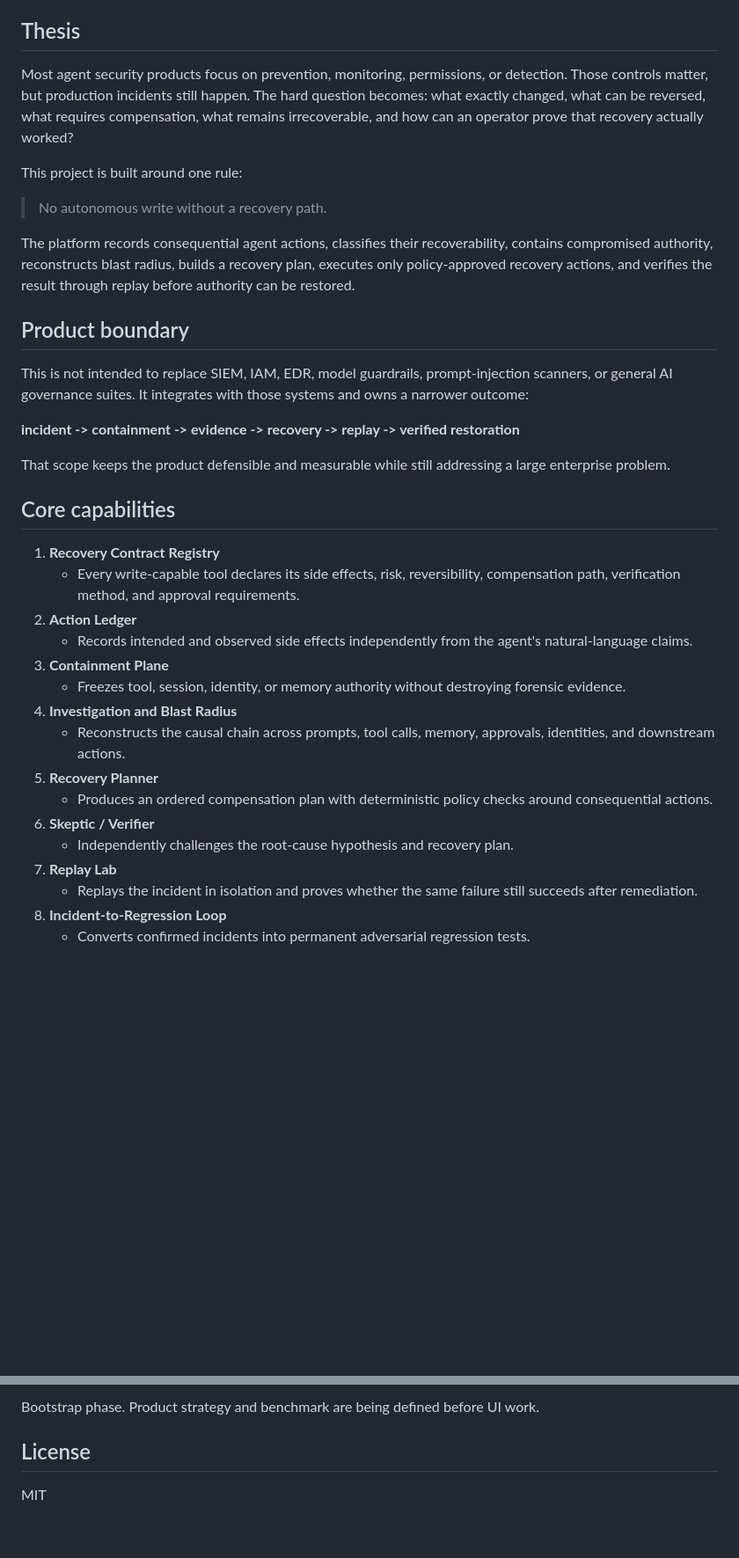
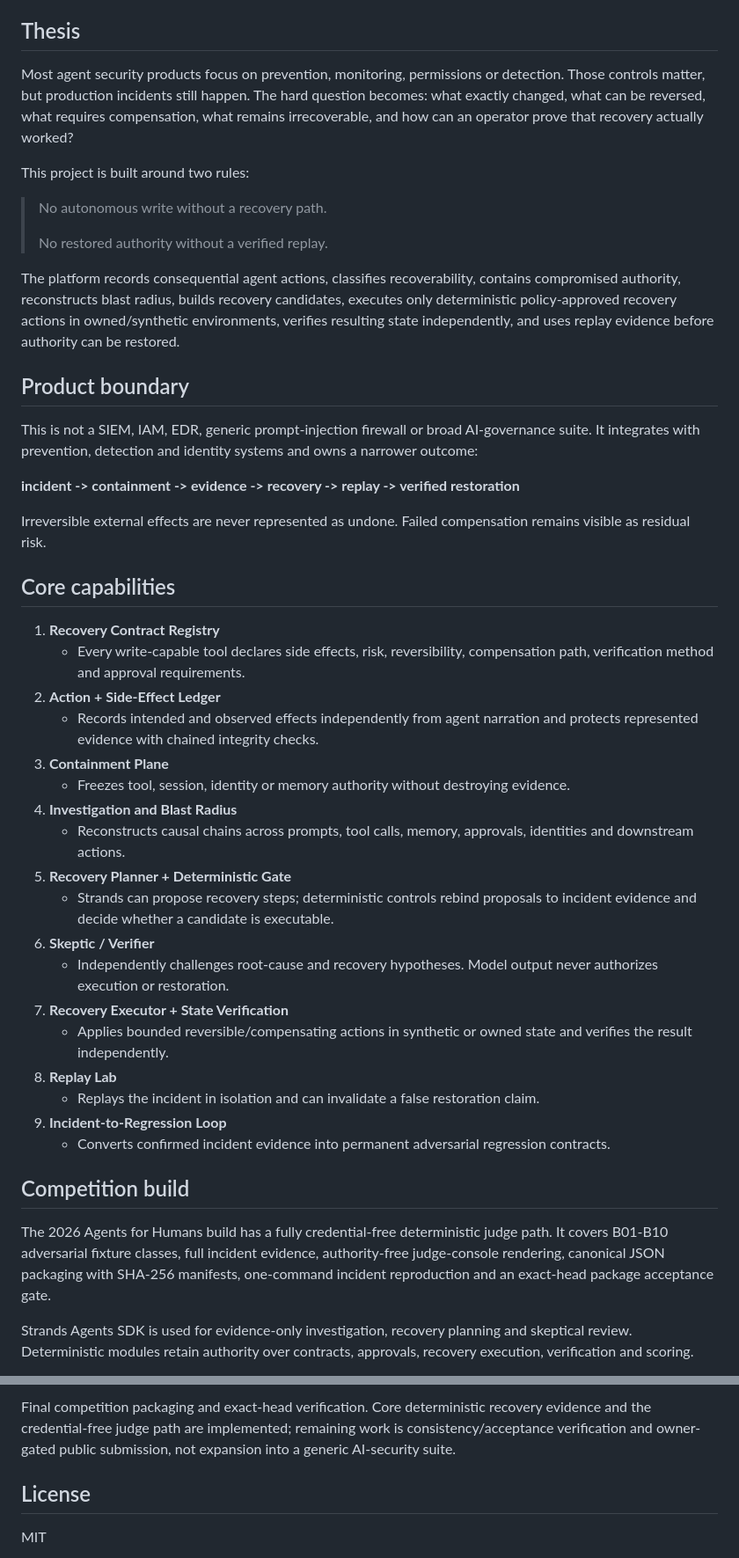
Before and after one commit to tomat60/agent-recovery-platform, a Markdown page: README.md, 2 parts joined by grey strips. Shown at 88% size. Rendered like a GitHub page; blank space fills up the shorter version.

```diff
--- a/README.md
+++ b/README.md
@@ -4,37 +4,48 @@ A recovery-first safety layer for autonomous AI agents.
 
 ## Thesis
 
-Most agent security products focus on prevention, monitoring, permissions, or detection. Those controls matter, but production incidents still happen. The hard question becomes: what exactly changed, what can be reversed, what requires compensation, what remains irrecoverable, and how can an operator prove that recovery actually worked?
+Most agent security products focus on prevention, monitoring, permissions or detection. Those controls matter, but production incidents still happen. The hard question becomes: what exactly changed, what can be reversed, what requires compensation, what remains irrecoverable, and how can an operator prove that recovery actually worked?
 
-This project is built around one rule:
+This project is built around two rules:
 
 > No autonomous write without a recovery path.
+>
+> No restored authority without a verified replay.
 
-The platform records consequential agent actions, classifies their recoverability, contains compromised authority, reconstructs blast radius, builds a recovery plan, executes only policy-approved recovery actions, and verifies the result through replay before authority can be restored.
+The platform records consequential agent actions, classifies recoverability, contains compromised authority, reconstructs blast radius, builds recovery candidates, executes only deterministic policy-approved recovery actions in owned/synthetic environments, verifies resulting state independently, and uses replay evidence before authority can be restored.
 
 ## Product boundary
 
-This is not intended to replace SIEM, IAM, EDR, model guardrails, prompt-injection scanners, or general AI governance suites. It integrates with those systems and owns a narrower outcome:
+This is not a SIEM, IAM, EDR, generic prompt-injection firewall or broad AI-governance suite. It integrates with prevention, detection and identity systems and owns a narrower outcome:
 
 **incident -> containment -> evidence -> recovery -> replay -> verified restoration**
 
-That scope keeps the product defensible and measurable while still addressing a large enterprise problem.
+Irreversible external effects are never represented as undone. Failed compensation remains visible as residual risk.
 
 ## Core capabilities
 
 1. **Recovery Contract Registry**
-   - Every write-capable tool declares its side effects, risk, reversibility, compensation path, verification method, and approval requirements.
-2. **Action Ledger**
-   - Records intended and observed side effects independently from the agent's natural-language claims.
+   - Every write-capable tool declares side effects, risk, reversibility, compensation path, verification method and approval requirements.
+2. **Action + Side-Effect Ledger**
+   - Records intended and observed effects independently from agent narration and protects represented evidence with chained integrity checks.
 3. **Containment Plane**
-   - Freezes tool, session, identity, or memory authority without destroying forensic evidence.
+   - Freezes tool, session, identity or memory authority without destroying evidence.
 4. **Investigation and Blast Radius**
-   - Reconstructs the causal chain across prompts, tool calls, memory, approvals, identities, and downstream actions.
-5. **Recovery Planner**
-   - Produces an ordered compensation plan with deterministic policy checks around consequential actions.
+   - Reconstructs causal chains across prompts, tool calls, memory, approvals, identities and downstream actions.
+5. **Recovery Planner + Deterministic Gate**
+   - Strands can propose recovery steps; deterministic controls rebind proposals to incident evidence and decide whether a candidate is executable.
 6. **Skeptic / Verifier**
-   - Independently challenges the root-cause hypothesis and recovery plan.
-7. **Replay Lab**
-   - Replays the incident in isolation and proves whether the same failure still succeeds after remediation.
-8. **Incident-to-Regression Loop**
-   - Converts confirmed incidents into permanent adversarial regression tests.
+   - Independently challenges root-cause and recovery hypotheses. Model output never authorizes execution or restoration.
+7. **Recovery Executor + State Verification**
+   - Applies bounded reversible/compensating actions in synthetic or owned state and verifies the result independently.
+8. **Replay Lab**
+   - Replays the incident in isolation and can invalidate a false restoration claim.
+9. **Incident-to-Regression Loop**
+   - Converts confirmed incident evidence into permanent adversarial regression contracts.
+
+## Competition build
+
+The 2026 Agents for Humans build has a fully credential-free deterministic judge path. It covers B01-B10 adversarial fixture classes, full incident evidence, authority-free judge-console rendering, canonical JSON packaging with SHA-256 manifests, one-command incident reproduction and an exact-head package acceptance gate.
+
+Strands Agents SDK is used for evidence-only investigation, recovery planning and skeptical review. Deterministic modules retain authority over contracts, approvals, recovery execution, verification and scoring.
+
@@ -88,5 +114,5 @@ All development and demos use owned or synthetic environments. The project is de
 
-Bootstrap phase. Product strategy and benchmark are being defined before UI work.
+Final competition packaging and exact-head verification. Core deterministic recovery evidence and the credential-free judge path are implemented; remaining work is consistency/acceptance verification and owner-gated public submission, not expansion into a generic AI-security suite.
 
 ## License
 
```
Also changed, not shown: other parts of README.md (+45 -30 lines).
